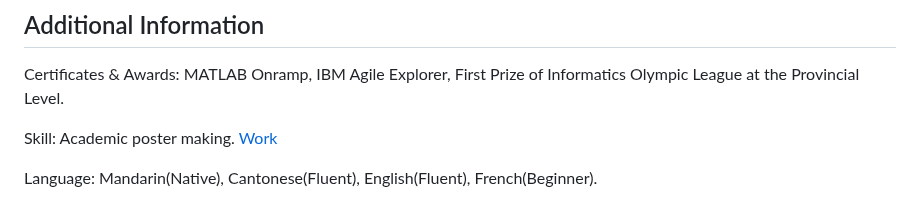
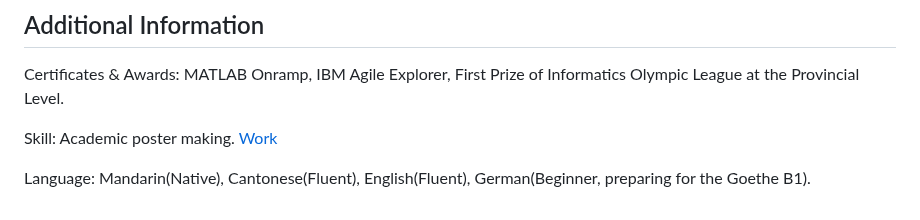
Before and after one commit to Brouillard119/Houming_Huang.github.io, a Markdown page: README.md, the part around the change. Rendered like a GitHub page.

```diff
--- a/README.md
+++ b/README.md
@@ -86,4 +86,4 @@ Certificates & Awards: MATLAB Onramp, IBM Agile Explorer, First Prize of Informa
 
 Skill: Academic poster making. [Work](https://github.com/Houming-Huang/ComputerVision/blob/main/poster.jpg)
 
-Language: Mandarin(Native), Cantonese(Fluent), English(Fluent), French(Beginner).
+Language: Mandarin(Native), Cantonese(Fluent), English(Fluent), German(Beginner, preparing for the Goethe B1).
```
